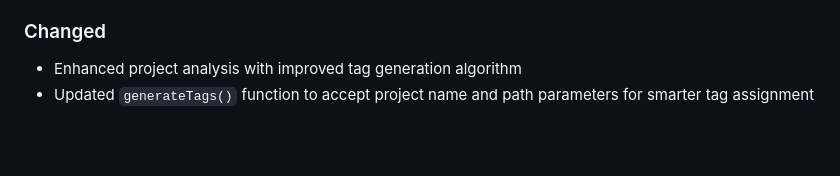
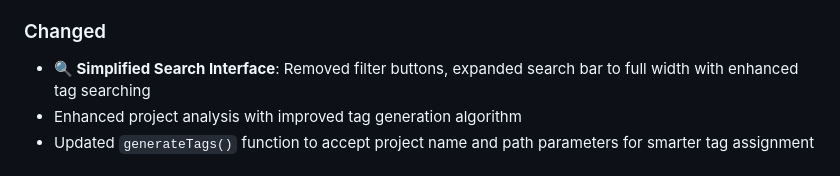
Before and after one commit to bshepp-projects/project-tracker, a Markdown page: CHANGELOG.md, the part around the change. Drawn GitHub-style; blank space fills up the shorter version.

Commit message:
docs: Update CHANGELOG for simplified search interface
🤖 Generated with [Claude Code](https://claude.ai/code)

Co-Authored-By: Claude <noreply@anthropic.com>

```diff
--- a/CHANGELOG.md
+++ b/CHANGELOG.md
@@ -17,6 +17,7 @@ and this project adheres to [Semantic Versioning](https://semver.org/spec/v2.0.0
 - **Smart Tag Detection**: Auto-assigns relevant tags (quantum, research, creative, gaming, science, environmental, security, business, education, experimental, framework, data, frontend, backend, tool, ai, web, production, development)
 
 ### Changed
+- **🔍 Simplified Search Interface**: Removed filter buttons, expanded search bar to full width with enhanced tag searching
 - Enhanced project analysis with improved tag generation algorithm
 - Updated `generateTags()` function to accept project name and path parameters for smarter tag assignment
 
```
